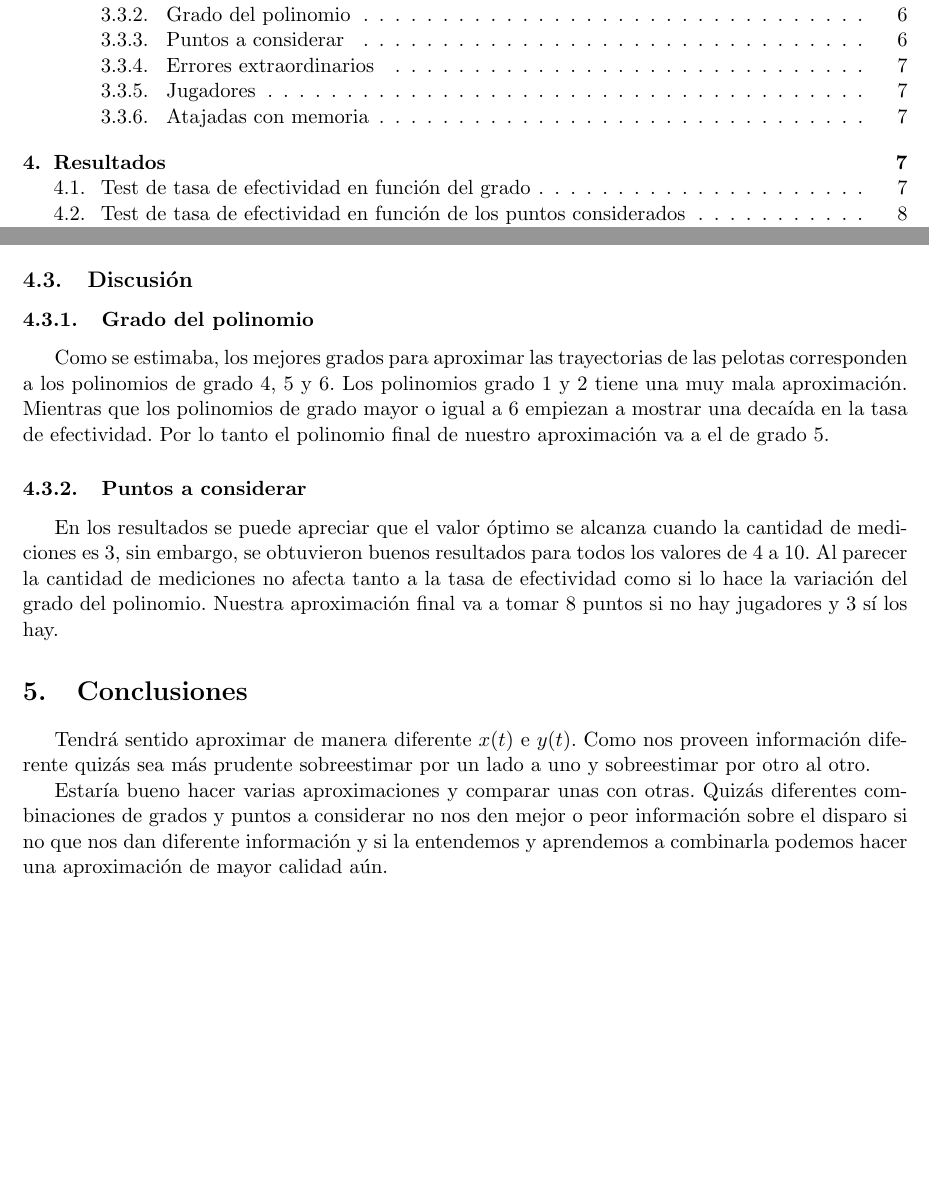
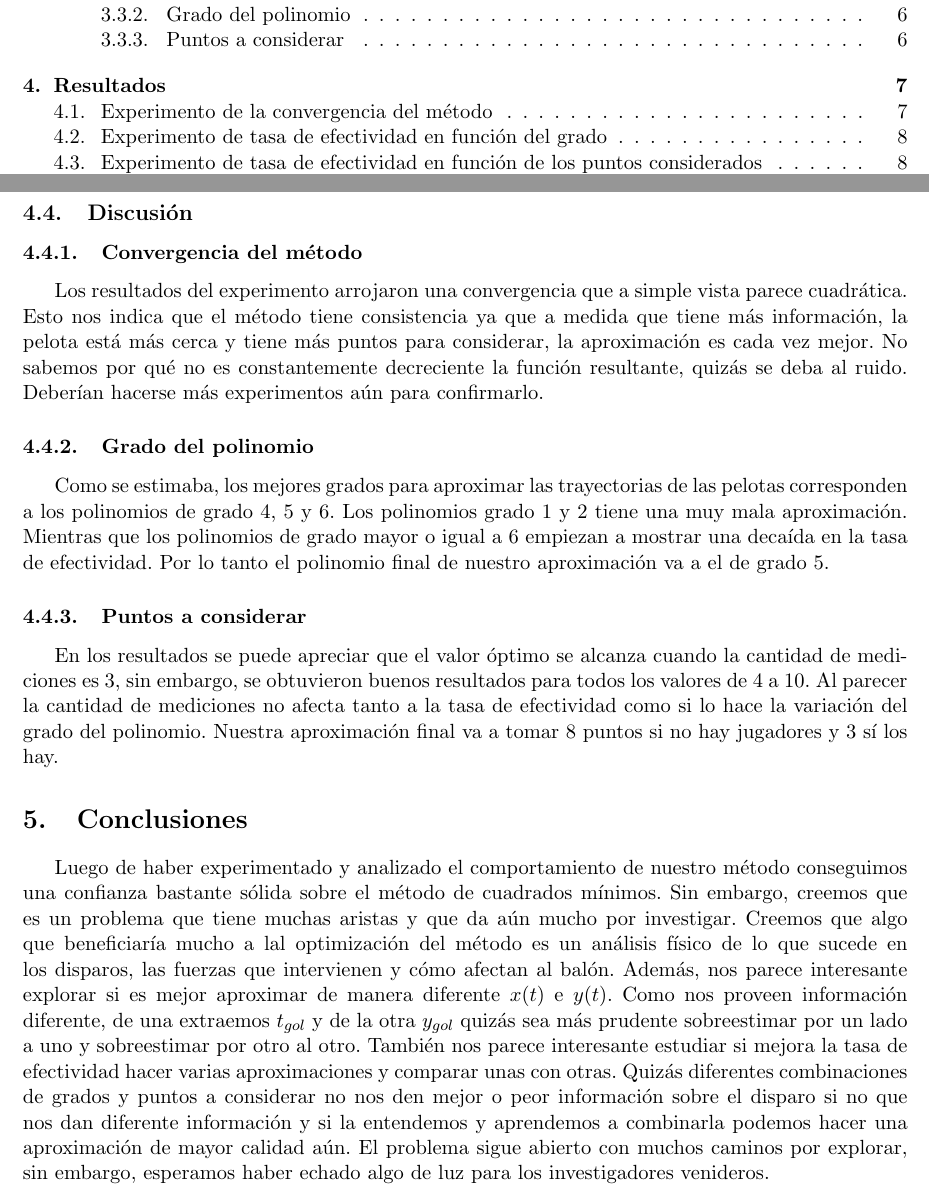
Before and after one commit to fgasperij/metnum-unpocomasdehuevo-tp3, a LaTeX document (informe/document.tex, which reads informe/tex/conclusiones.tex, informe/tex/discusion.tex): two parts of pages 2 and 8 of 9 before the commit and two parts of pages 2 and 9 of 10 after it, joined at a grey line, cut so that both start at the same text, the shorter picture padded with empty space. Compiled offline with pdfLaTeX; a LaTeX package or settings file that is missing is left out.

Commit message:
Informe terminado jaja

```diff
--- a/informe/document.tex
+++ b/informe/document.tex
@@ -16,7 +16,7 @@ la posición futura de una pelota en el campo de fútbol, utilizando la posició
 misma en el pasado, para coordinar los movimientos de nuestro arquero.
 Para resolver este problema computacionalmente, se decidió considerar el tiempo de manera discreta,
 el campo de futbol como un plano de $\mathbb{R}^2$.}
-\claves{Cuadrados Mínimos, Arquero robot.}
+\claves{Cuadrados Mínimos Lineales, Arquero robot}
 
 \begin{document}
 \maketitle
--- a/informe/tex/conclusiones.tex
+++ b/informe/tex/conclusiones.tex
@@ -1,8 +1,12 @@
 \section{Conclusiones}
 
-Tendrá sentido aproximar de manera diferente $x(t)$ e $y(t)$. Como nos proveen información diferente quizás sea más prudente sobreestimar por un
-lado a uno y sobreestimar por otro al otro.
-
-Estaría bueno hacer varias aproximaciones y comparar unas con otras. Quizás diferentes combinaciones de grados y puntos a considerar no
+Luego de haber experimentado y analizado el comportamiento de nuestro método conseguimos una confianza bastante sólida sobre el método
+de cuadrados mínimos. Sin embargo, creemos que es un problema que tiene muchas aristas y que da aún mucho por investigar. Creemos
+que algo que beneficiaría mucho a lal optimización del método es un análisis físico de lo que sucede en los disparos, las fuerzas
+que intervienen y cómo afectan al balón. Además, nos parece interesante explorar si es mejor aproximar de manera diferente $x(t)$ e $y(t)$.
+Como nos proveen información diferente, de una extraemos $t_{gol}$ y de la otra $y_{gol}$ quizás sea más prudente sobreestimar por un
+lado a uno y sobreestimar por otro al otro. También nos parece interesante estudiar si mejora la tasa de efectividad
+hacer varias aproximaciones y comparar unas con otras. Quizás diferentes combinaciones de grados y puntos a considerar no
 nos den mejor o peor información sobre el disparo si no que nos dan diferente información y si la entendemos y aprendemos a combinarla
 podemos hacer una aproximación de mayor calidad aún.
+El problema sigue abierto con muchos caminos por explorar, sin embargo, esperamos haber echado algo de luz para los investigadores venideros.
--- a/informe/tex/discusion.tex
+++ b/informe/tex/discusion.tex
@@ -4,8 +4,18 @@
 %enunciado. No es aceptable decir que “los resultados fueron los esperados”, sin hacer
 %clara referencia a la teoría la cual se ajustan. Además, se deben mencionar los resul-
 %tados interesantes y los casos “patológicos” encontrados.
+\subsubsection{Convergencia del método}
+Los resultados del experimento arrojaron una convergencia que a simple vista parece cuadrática. Esto nos indica que el método tiene
+consistencia ya que a medida que tiene más información, la pelota está más cerca y tiene más puntos para considerar, la aproximación
+es cada vez mejor. No sabemos por qué no es constantemente decreciente la función resultante, quizás se deba al ruido. Deberían
+hacerse más experimentos aún para confirmarlo.
+
 \subsubsection{Grado del polinomio}
-Como se estimaba, los mejores grados para aproximar las trayectorias de las pelotas corresponden a los polinomios de grado 4, 5 y 6. Los polinomios grado 1 y 2 tiene una muy mala aproximación. Mientras que los polinomios de grado mayor o igual a 6 empiezan a mostrar una decaída en la tasa de efectividad. Por lo tanto el polinomio final de nuestro aproximación va a el de grado 5.
+Como se estimaba, los mejores grados para aproximar las trayectorias de las pelotas corresponden a los polinomios de grado 4, 5 y 6.
+Los polinomios grado 1 y 2 tiene una muy mala aproximación. Mientras que los polinomios de grado mayor o igual a 6 empiezan a mostrar
+una decaída en la tasa de efectividad. Por lo tanto el polinomio final de nuestro aproximación va a el de grado 5.
 
 \subsubsection{Puntos a considerar}
-En los resultados se puede apreciar que el valor óptimo se alcanza cuando la cantidad de mediciones es 3, sin embargo, se obtuvieron buenos resultados para todos los valores de 4 a 10. Al parecer la cantidad de mediciones no afecta tanto a la tasa de efectividad como si lo hace la variación del grado del polinomio. Nuestra aproximación final va a tomar 8 puntos si no hay jugadores y 3 sí los hay.
+En los resultados se puede apreciar que el valor óptimo se alcanza cuando la cantidad de mediciones es 3, sin embargo, se obtuvieron
+buenos resultados para todos los valores de 4 a 10. Al parecer la cantidad de mediciones no afecta tanto a la tasa de efectividad como
+si lo hace la variación del grado del polinomio. Nuestra aproximación final va a tomar 8 puntos si no hay jugadores y 3 sí los hay.
```
Also changed, not shown: informe/tex/experimentacion.tex (+9 -5 lines), informe/tex/resultados.tex (+12 -2 lines), informe/document.pdf, informe/graphs/convergenciaMetodo.pdf (added).
